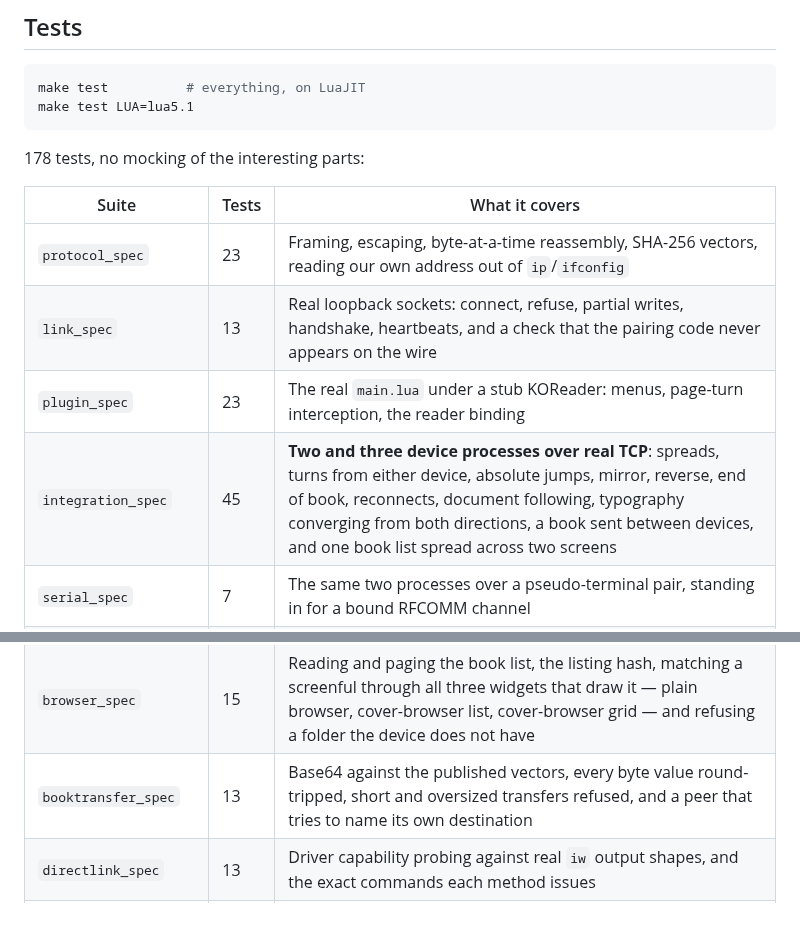
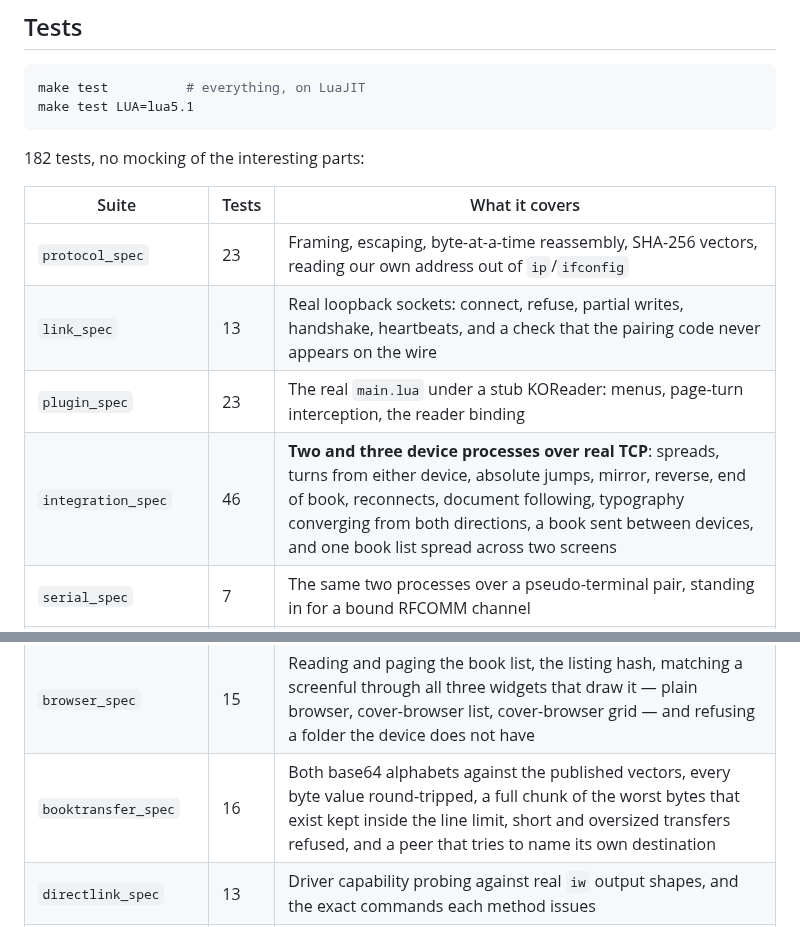
Before and after one commit to lidal/KoreaderDuo, a Markdown page: README.md, 2 parts joined by grey strips. Rendered like a GitHub page.

````diff
--- a/README.md
+++ b/README.md
@@ -320,19 +337,19 @@ make test          # everything, on LuaJIT
 make test LUA=lua5.1
 ```
 
-178 tests, no mocking of the interesting parts:
+182 tests, no mocking of the interesting parts:
 
 | Suite | Tests | What it covers |
 | --- | --- | --- |
 | `protocol_spec` | 23 | Framing, escaping, byte-at-a-time reassembly, SHA-256 vectors, reading our own address out of `ip`/`ifconfig` |
 | `link_spec` | 13 | Real loopback sockets: connect, refuse, partial writes, handshake, heartbeats, and a check that the pairing code never appears on the wire |
 | `plugin_spec` | 23 | The real `main.lua` under a stub KOReader: menus, page-turn interception, the reader binding |
-| `integration_spec` | 45 | **Two and three device processes over real TCP**: spreads, turns from either device, absolute jumps, mirror, reverse, end of book, reconnects, document following, typography converging from both directions, a book sent between devices, and one book list spread across two screens |
+| `integration_spec` | 46 | **Two and three device processes over real TCP**: spreads, turns from either device, absolute jumps, mirror, reverse, end of book, reconnects, document following, typography converging from both directions, a book sent between devices, and one book list spread across two screens |
 | `serial_spec` | 7 | The same two processes over a pseudo-terminal pair, standing in for a bound RFCOMM channel |
 | `typography_spec` | 12 | Reading, encoding and applying layout settings, including margin pairs and a missing typeface |
 | `library_spec` | 9 | **The whole library brought into step**: the slave in its own mount namespace with a different folder at the same path, so the books really have to travel, and no complaint about a mismatch it is busy repairing |
 | `browser_spec` | 15 | Reading and paging the book list, the listing hash, matching a screenful through all three widgets that draw it — plain browser, cover-browser list, cover-browser grid — and refusing a folder the device does not have |
-| `booktransfer_spec` | 13 | Base64 against the published vectors, every byte value round-tripped, short and oversized transfers refused, and a peer that tries to name its own destination |
+| `booktransfer_spec` | 16 | Both base64 alphabets against the published vectors, every byte value round-tripped, a full chunk of the worst bytes that exist kept inside the line limit, short and oversized transfers refused, and a peer that tries to name its own destination |
 | `directlink_spec` | 13 | Driver capability probing against real `iw` output shapes, and the exact commands each method issues |
 | `directlink_net_spec` | 5 | **Two network namespaces on a link-local /16**: the router-free network, with search, connection and spread across it |
 
````
Also changed, not shown: other parts of README.md (+31 -10 lines), screenshots/mosaic-spread.png, 7 other files.
